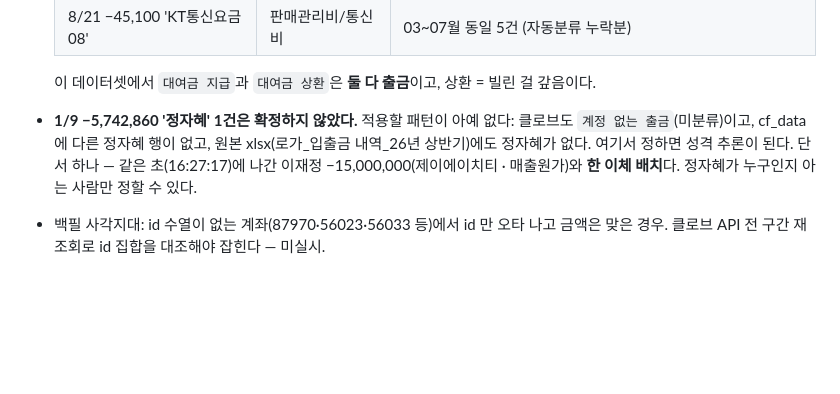
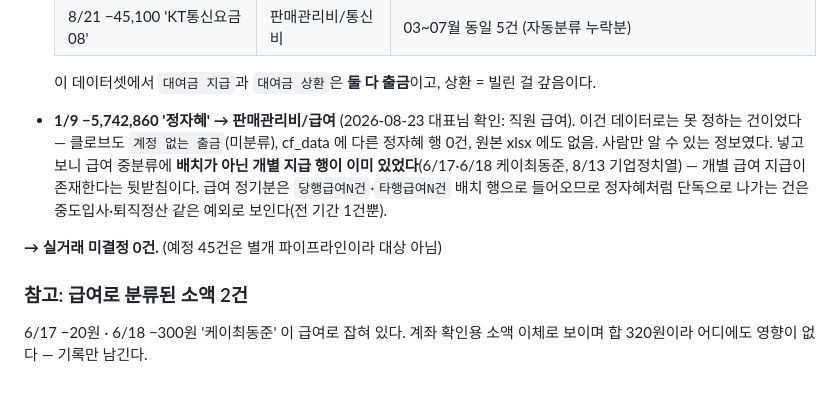
Before and after one commit to helen894/rawga-dashboard, a Markdown page: docs/clobeid-backfill-progress.md, the part around the change. Rendered like a GitHub page; blank space fills up the shorter version.

Commit message:
정자혜 -5,742,860 -> 판매관리비/급여 (대표님 확인) · 실거래 미결정 0건
데이터로는 못 정하는 건이었다 — 클로브도 계정 없는 출금(미분류), cf_data 에 다른
정자혜 행 0건, 원본 xlsx 에도 없음. 직원 급여라는 건 사람만 아는 정보였다.

넣고 보니 급여 중분류에 배치가 아닌 개별 지급 행이 이미 있었다(6/17·6/18 케이최동준,
8/13 기업정치열). 급여 정기분은 당행급여N건/타행급여N건 배치로 들어오므로, 정자혜처럼
단독으로 나가는 건은 중도입사·퇴직정산 같은 예외로 보인다(전 기간 1건뿐).

이로써 실거래 미결정 0건. 예정 45건은 별개 파이프라인이라 대상 아님.

부수 기록: 6/17 -20원 · 6/18 -300원 케이최동준 이 급여로 잡혀 있다. 계좌 확인용 소액
이체로 보이며 합 320원이라 영향 없음 — 문서에 기록만 남겼다.

Co-Authored-By: Claude Opus 5 <noreply@anthropic.com>

```diff
--- a/docs/clobeid-backfill-progress.md
+++ b/docs/clobeid-backfill-progress.md
@@ -253,10 +253,16 @@ node scripts/cf-clobeid-backfill.mjs --clobe <파일.tsv> --from YYYY-MM-DD --to
 
   이 데이터셋에서 `대여금 지급`과 `대여금 상환`은 **둘 다 출금**이고, 상환 = 빌린 걸 갚음이다.
 
-- **1/9 −5,742,860 '정자혜' 1건은 확정하지 않았다.** 적용할 패턴이 아예 없다:
-  클로브도 `계정 없는 출금`(미분류)이고, cf_data 에 다른 정자혜 행이 없고,
-  원본 xlsx(로가_입출금 내역_26년 상반기)에도 정자혜가 없다. 여기서 정하면 성격 추론이 된다.
-  단서 하나 — 같은 초(16:27:17)에 나간 이재정 −15,000,000(제이에이치티 · 매출원가)와
-  **한 이체 배치**다. 정자혜가 누구인지 아는 사람만 정할 수 있다.
-- 백필 사각지대: id 수열이 없는 계좌(87970·56023·56033 등)에서 id 만 오타 나고 금액은
-  맞은 경우. 클로브 API 전 구간 재조회로 id 집합을 대조해야 잡힌다 — 미실시.
+- **1/9 −5,742,860 '정자혜' → 판매관리비/급여** (2026-08-23 대표님 확인: 직원 급여).
+  이건 데이터로는 못 정하는 건이었다 — 클로브도 `계정 없는 출금`(미분류), cf_data 에 다른
+  정자혜 행 0건, 원본 xlsx 에도 없음. 사람만 알 수 있는 정보였다.
+  넣고 보니 급여 중분류에 **배치가 아닌 개별 지급 행이 이미 있었다**(6/17·6/18 케이최동준,
+  8/13 기업정치열) — 개별 급여 지급이 존재한다는 뒷받침이다.
+  급여 정기분은 `당행급여N건`·`타행급여N건` 배치 행으로 들어오므로 정자혜처럼 단독으로
+  나가는 건은 중도입사·퇴직정산 같은 예외로 보인다(전 기간 1건뿐).
+
+**→ 실거래 미결정 0건.** (예정 45건은 별개 파이프라인이라 대상 아님)
+
+### 참고: 급여로 분류된 소액 2건
+6/17 −20원 · 6/18 −300원 '케이최동준' 이 급여로 잡혀 있다. 계좌 확인용 소액 이체로 보이며
+합 320원이라 어디에도 영향이 없다 — 기록만 남긴다.
```
